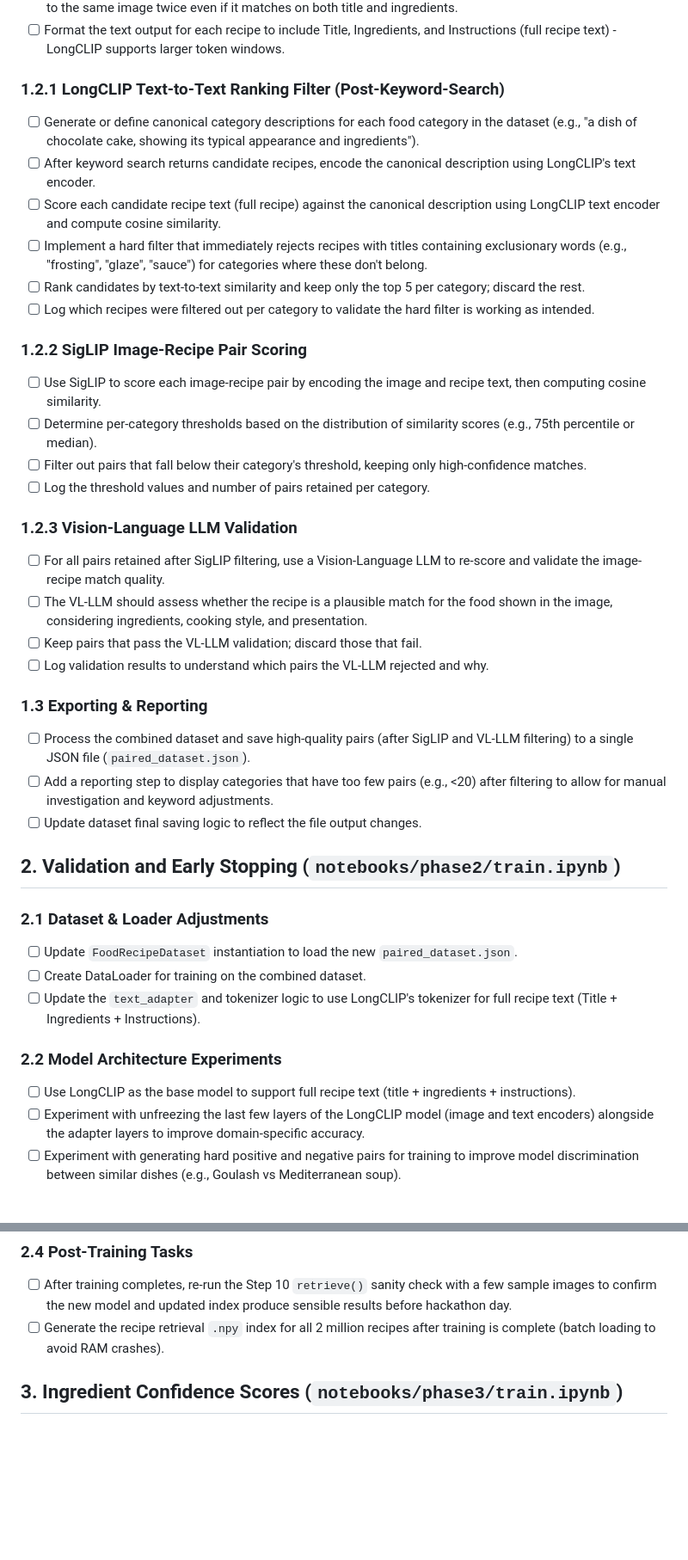
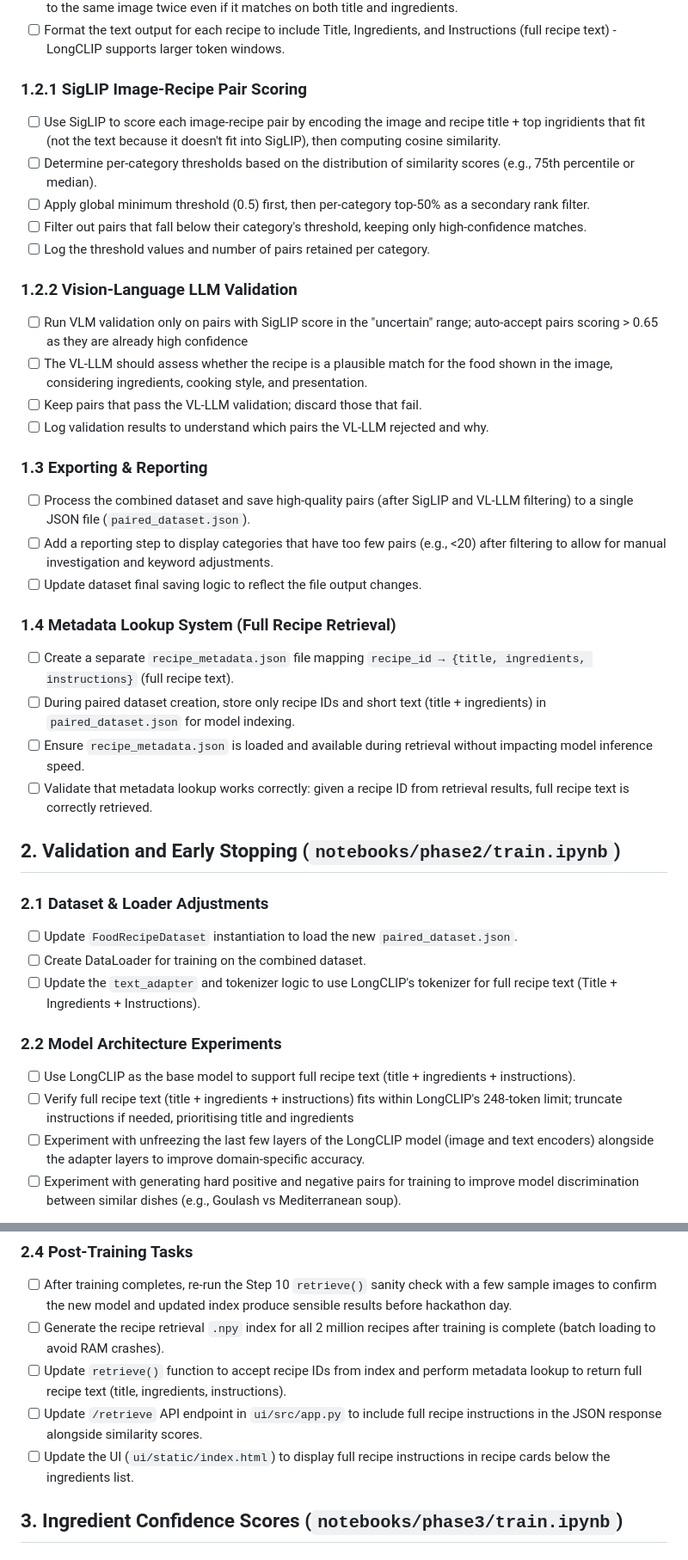
Before and after one commit to Taki224/NLP-Hackathon-Image-to-recipe, a Markdown page: .specify/tasks.md, 2 parts joined by grey strips. Shown at 86% size. Drawn GitHub-style; blank space fills up the shorter version.

Commit message:
Refactor recipe matching tasks; remove LongCLIP text ranking filter, update SigLIP scoring process, and add metadata lookup system for full recipe retrieval.

```diff
--- a/.specify/tasks.md
+++ b/.specify/tasks.md
@@ -13,22 +13,15 @@
 - [ ] Deduplicate matched recipes per image using a `seen_recipe_ids` set, so the same recipe is not assigned to the same image twice even if it matches on both title and ingredients.
 - [ ] Format the text output for each recipe to include Title, Ingredients, and Instructions (full recipe text) - LongCLIP supports larger token windows.
 
-### 1.2.1 LongCLIP Text-to-Text Ranking Filter (Post-Keyword-Search)
-- [ ] Generate or define canonical category descriptions for each food category in the dataset (e.g., "a dish of chocolate cake, showing its typical appearance and ingredients").
-- [ ] After keyword search returns candidate recipes, encode the canonical description using LongCLIP's text encoder.
-- [ ] Score each candidate recipe text (full recipe) against the canonical description using LongCLIP text encoder and compute cosine similarity.
-- [ ] Implement a hard filter that immediately rejects recipes with titles containing exclusionary words (e.g., "frosting", "glaze", "sauce") for categories where these don't belong.
-- [ ] Rank candidates by text-to-text similarity and keep only the top 5 per category; discard the rest.
-- [ ] Log which recipes were filtered out per category to validate the hard filter is working as intended.
-
-### 1.2.2 SigLIP Image-Recipe Pair Scoring
-- [ ] Use SigLIP to score each image-recipe pair by encoding the image and recipe text, then computing cosine similarity.
+### 1.2.1 SigLIP Image-Recipe Pair Scoring
+- [ ] Use SigLIP to score each image-recipe pair by encoding the image and recipe title + top ingridients that fit (not the text because it doesn't fit into SigLIP), then computing cosine similarity.
 - [ ] Determine per-category thresholds based on the distribution of similarity scores (e.g., 75th percentile or median).
+- [ ] Apply global minimum threshold (0.5) first, then per-category top-50% as a secondary rank filter.
 - [ ] Filter out pairs that fall below their category's threshold, keeping only high-confidence matches.
 - [ ] Log the threshold values and number of pairs retained per category.
 
-### 1.2.3 Vision-Language LLM Validation
-- [ ] For all pairs retained after SigLIP filtering, use a Vision-Language LLM to re-score and validate the image-recipe match quality.
+### 1.2.2 Vision-Language LLM Validation
+- [ ] Run VLM validation only on pairs with SigLIP score in the "uncertain" range; auto-accept pairs scoring > 0.65 as they are already high confidence
 - [ ] The VL-LLM should assess whether the recipe is a plausible match for the food shown in the image, considering ingredients, cooking style, and presentation.
 - [ ] Keep pairs that pass the VL-LLM validation; discard those that fail.
 - [ ] Log validation results to understand which pairs the VL-LLM rejected and why.
@@ -37,6 +30,12 @@
 - [ ] Process the combined dataset and save high-quality pairs (after SigLIP and VL-LLM filtering) to a single JSON file (`paired_dataset.json`).
 - [ ] Add a reporting step to display categories that have too few pairs (e.g., <20) after filtering to allow for manual investigation and keyword adjustments.
 - [ ] Update dataset final saving logic to reflect the file output changes.
+
+### 1.4 Metadata Lookup System (Full Recipe Retrieval)
+- [ ] Create a separate `recipe_metadata.json` file mapping `recipe_id → {title, ingredients, instructions}` (full recipe text).
+- [ ] During paired dataset creation, store only recipe IDs and short text (title + ingredients) in `paired_dataset.json` for model indexing.
+- [ ] Ensure `recipe_metadata.json` is loaded and available during retrieval without impacting model inference speed.
+- [ ] Validate that metadata lookup works correctly: given a recipe ID from retrieval results, full recipe text is correctly retrieved.
 
 ## 2. Validation and Early Stopping (`notebooks/phase2/train.ipynb`)
 
@@ -47,6 +46,7 @@
 
 ### 2.2 Model Architecture Experiments
 - [ ] Use LongCLIP as the base model to support full recipe text (title + ingredients + instructions).
+- [ ] Verify full recipe text (title + ingredients + instructions) fits within LongCLIP's 248-token limit; truncate instructions if needed, prioritising title and ingredients
 - [ ] Experiment with unfreezing the last few layers of the LongCLIP model (image and text encoders) alongside the adapter layers to improve domain-specific accuracy.
 - [ ] Experiment with generating hard positive and negative pairs for training to improve model discrimination between similar dishes (e.g., Goulash vs Mediterranean soup).
 
@@ -58,6 +58,9 @@
 ### 2.4 Post-Training Tasks
 - [ ] After training completes, re-run the Step 10 `retrieve()` sanity check with a few sample images to confirm the new model and updated index produce sensible results before hackathon day.
 - [ ] Generate the recipe retrieval `.npy` index for all 2 million recipes after training is complete (batch loading to avoid RAM crashes).
+- [ ] Update `retrieve()` function to accept recipe IDs from index and perform metadata lookup to return full recipe text (title, ingredients, instructions).
+- [ ] Update `/retrieve` API endpoint in `ui/src/app.py` to include full recipe instructions in the JSON response alongside similarity scores.
+- [ ] Update the UI (`ui/static/index.html`) to display full recipe instructions in recipe cards below the ingredients list.
 
 ## 3. Ingredient Confidence Scores (`notebooks/phase3/train.ipynb`)
 
```
